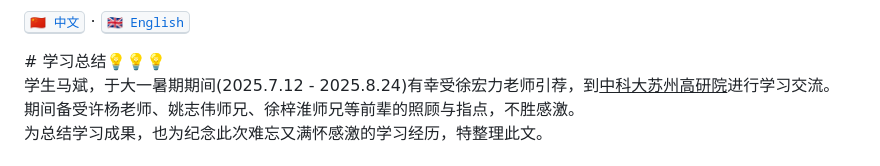
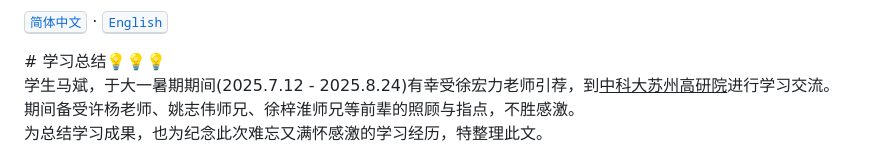
Before and after one commit to bin-M-cnboy/Suzhou_bma, a Markdown page: README.md, the part around the change. Drawn GitHub-style.

Commit message:
20251028-RM008

```diff
--- a/README.md
+++ b/README.md
@@ -1,5 +1,5 @@
 <!-- GitHub 兼容的语言切换（使用锚点链接，无需 JavaScript） -->
-[<kbd>🇨🇳 中文</kbd>](/workspaces/Suzhou_bma/README.md#zh-CN) · [<kbd>🇬🇧 English</kbd>](/workspaces/Suzhou_bma/README.md#en)
+[<kbd>简体中文</kbd>](/workspaces/Suzhou_bma/README.md#zh-CN) · [<kbd>English</kbd>](/workspaces/Suzhou_bma/README.md#en)
 
 <a id="zh-CN"></a>
 
```
